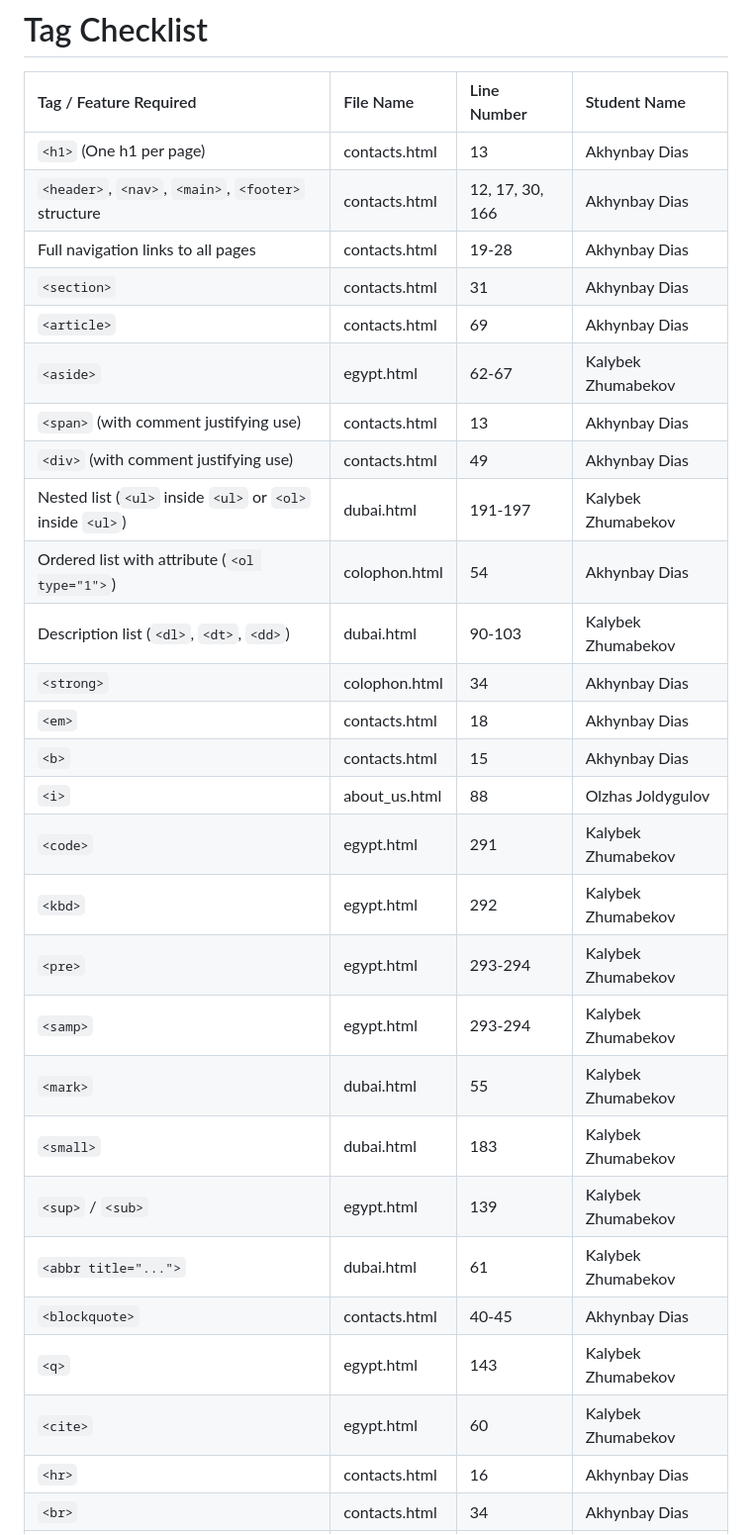
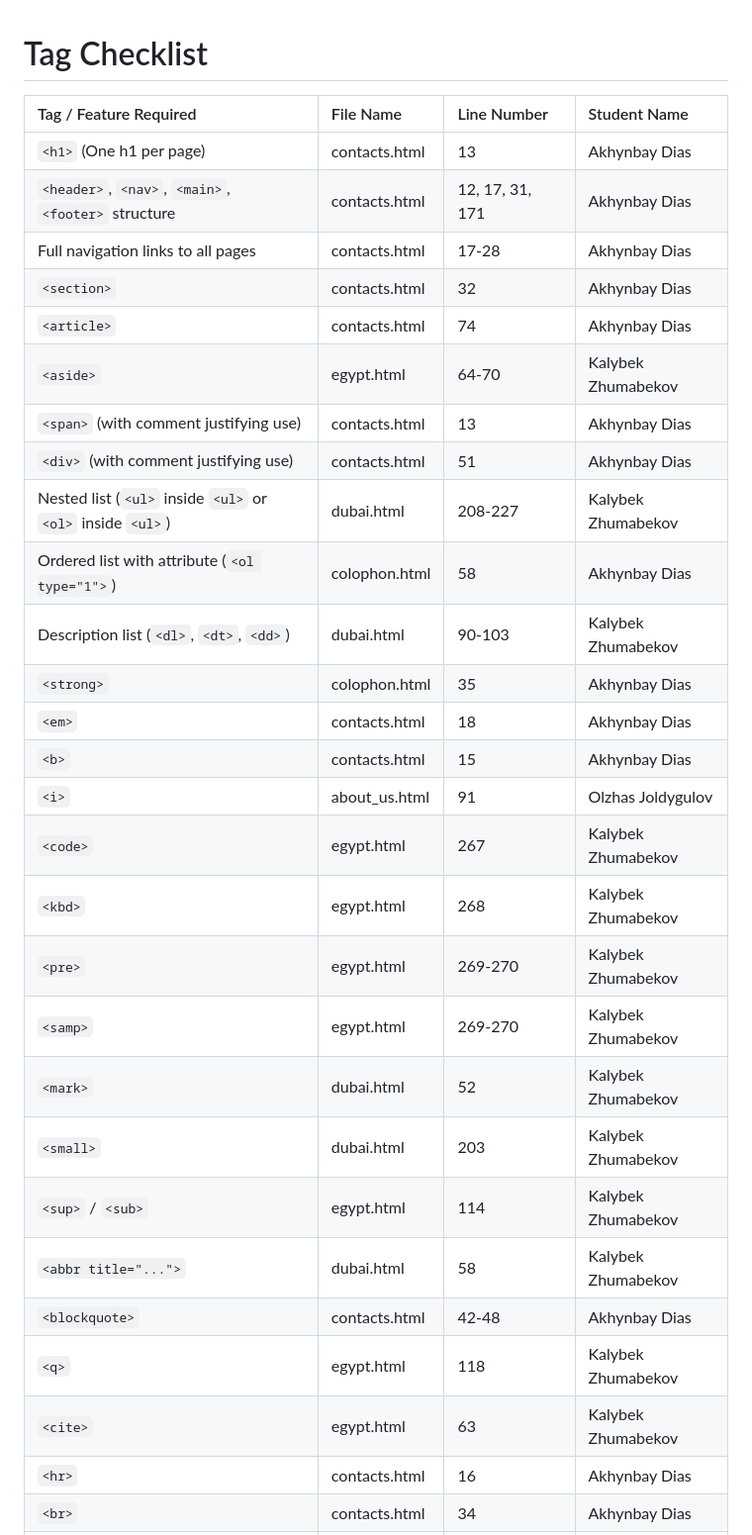
Before and after one commit to suber66/Frontend_Assignment_1, a Markdown page: Checklist.md, the part around one of its changes. Shown at 99% size. Rendered like a GitHub page.

```diff
--- a/Checklist.md
+++ b/Checklist.md
@@ -3,30 +3,30 @@
 | Tag / Feature Required | File Name | Line Number | Student Name |
 | :--- | :--- | :--- | :--- |
 | `<h1>` (One h1 per page) | contacts.html | 13 | Akhynbay Dias |
-| `<header>`, `<nav>`, `<main>`, `<footer>` structure | contacts.html | 12, 17, 30, 166 | Akhynbay Dias |
-| Full navigation links to all pages | contacts.html | 19-28 | Akhynbay Dias |
-| `<section>` | contacts.html | 31 | Akhynbay Dias |
-| `<article>` | contacts.html | 69 | Akhynbay Dias |
-| `<aside>` | egypt.html | 62-67 | Kalybek Zhumabekov |
+| `<header>`, `<nav>`, `<main>`, `<footer>` structure | contacts.html | 12, 17, 31, 171 | Akhynbay Dias |
+| Full navigation links to all pages | contacts.html | 17-28 | Akhynbay Dias |
+| `<section>` | contacts.html | 32 | Akhynbay Dias |
+| `<article>` | contacts.html | 74 | Akhynbay Dias |
+| `<aside>` | egypt.html | 64-70 | Kalybek Zhumabekov |
 | `<span>` (with comment justifying use) | contacts.html | 13 | Akhynbay Dias |
-| `<div>` (with comment justifying use) | contacts.html | 49 | Akhynbay Dias |
-| Nested list (`<ul>` inside `<ul>` or `<ol>` inside `<ul>`) | dubai.html | 191-197 | Kalybek Zhumabekov |
-| Ordered list with attribute (`<ol type="1">`) | colophon.html | 54 | Akhynbay Dias |
+| `<div>` (with comment justifying use) | contacts.html | 51 | Akhynbay Dias |
+| Nested list (`<ul>` inside `<ul>` or `<ol>` inside `<ul>`) | dubai.html | 208-227 | Kalybek Zhumabekov | <!потом>
+| Ordered list with attribute (`<ol type="1">`) | colophon.html | 58 | Akhynbay Dias |
 | Description list (`<dl>`, `<dt>`, `<dd>`) | dubai.html | 90-103 | Kalybek Zhumabekov |
-| `<strong>` | colophon.html | 34 | Akhynbay Dias |
+| `<strong>` | colophon.html | 35 | Akhynbay Dias |
 | `<em>` | contacts.html | 18 | Akhynbay Dias |
 | `<b>` | contacts.html | 15 | Akhynbay Dias |
-| `<i>` | about_us.html | 88 | Olzhas Joldygulov |
-| `<code>` | egypt.html | 291 | Kalybek Zhumabekov |
-| `<kbd>` | egypt.html | 292 | Kalybek Zhumabekov |
-| `<pre>` | egypt.html | 293-294 | Kalybek Zhumabekov |
-| `<samp>` | egypt.html | 293-294 | Kalybek Zhumabekov |
-| `<mark>` | dubai.html | 55 | Kalybek Zhumabekov |
-| `<small>` | dubai.html | 183 | Kalybek Zhumabekov |
-| `<sup>` / `<sub>` | egypt.html | 139 | Kalybek Zhumabekov |
-| `<abbr title="...">` | dubai.html | 61 | Kalybek Zhumabekov |
-| `<blockquote>` | contacts.html | 40-45 | Akhynbay Dias |
-| `<q>` | egypt.html | 143 | Kalybek Zhumabekov |
-| `<cite>` | egypt.html | 60 | Kalybek Zhumabekov |
+| `<i>` | about_us.html | 91 | Olzhas Joldygulov |
+| `<code>` | egypt.html | 267 | Kalybek Zhumabekov |
+| `<kbd>` | egypt.html | 268 | Kalybek Zhumabekov |
+| `<pre>` | egypt.html | 269-270 | Kalybek Zhumabekov |
+| `<samp>` | egypt.html | 269-270 | Kalybek Zhumabekov |
+| `<mark>` | dubai.html | 52 | Kalybek Zhumabekov |
+| `<small>` | dubai.html | 203 | Kalybek Zhumabekov |
+| `<sup>` / `<sub>` | egypt.html | 114 | Kalybek Zhumabekov |
+| `<abbr title="...">` | dubai.html | 58 | Kalybek Zhumabekov |
+| `<blockquote>` | contacts.html | 42-48 | Akhynbay Dias |
+| `<q>` | egypt.html | 118 | Kalybek Zhumabekov |
+| `<cite>` | egypt.html | 63 | Kalybek Zhumabekov |
 | `<hr>` | contacts.html | 16 | Akhynbay Dias |
 | `<br>` | contacts.html | 34 | Akhynbay Dias |
```
Also changed, not shown: other parts of Checklist.md (+16 -16 lines).
